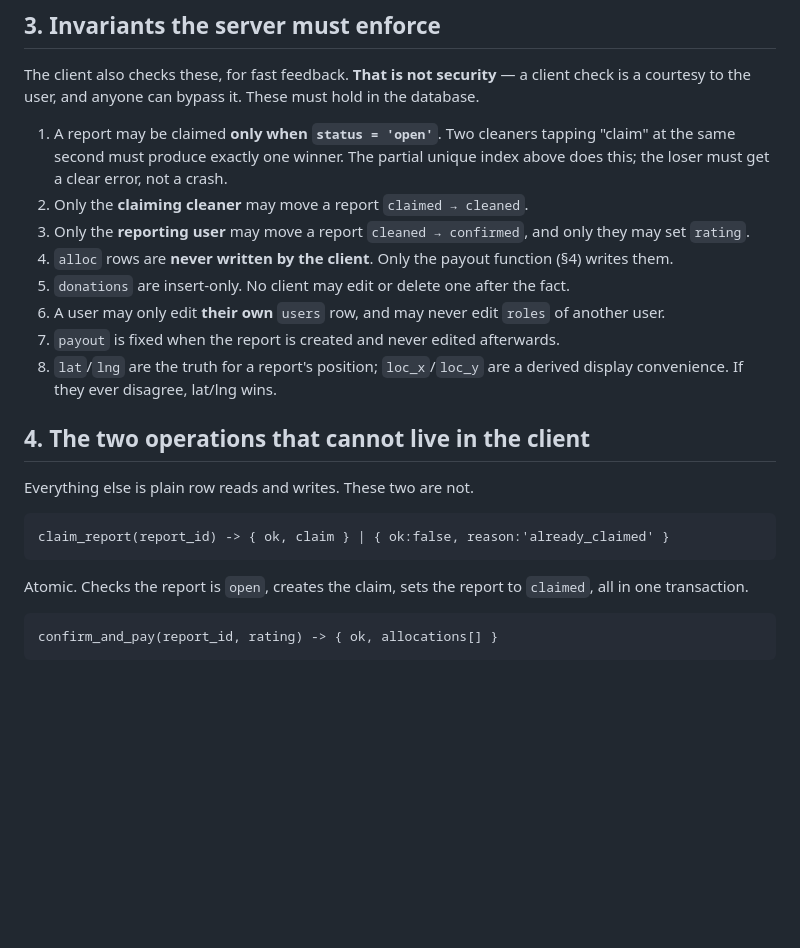
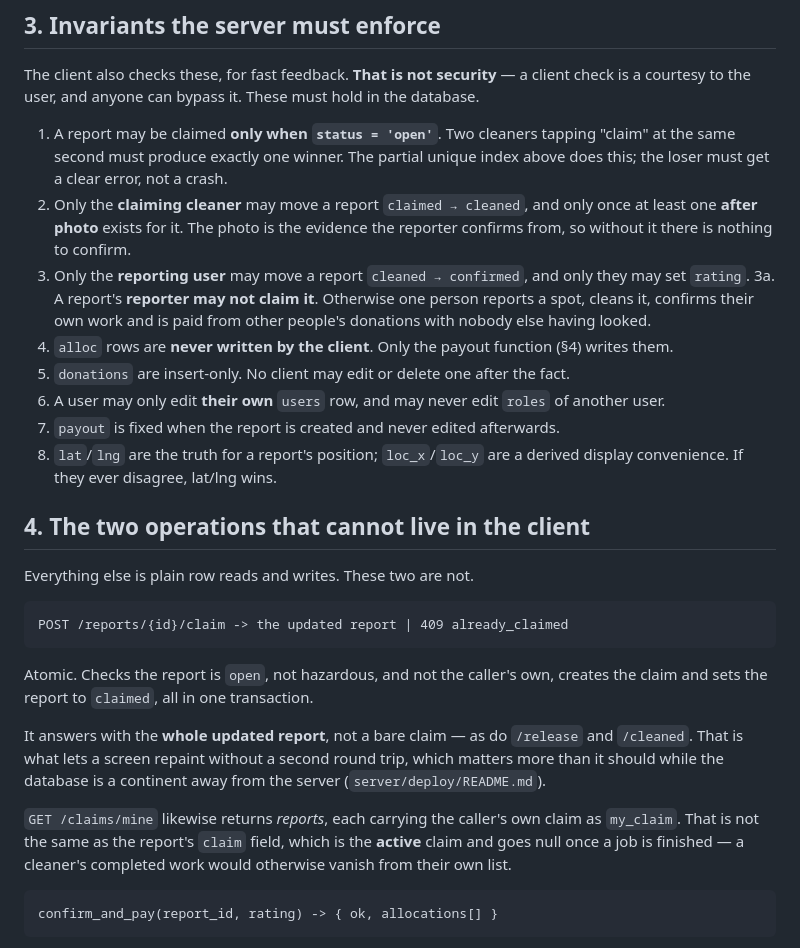
Before and after one commit to fedorshoshin/Dilijan-Business-Hackathon, a Markdown page: BACKEND.md, the part around the change. Drawn GitHub-style; blank space fills up the shorter version.

````diff
--- a/BACKEND.md
+++ b/BACKEND.md
@@ -133,9 +133,14 @@ hold in the database.
 1. A report may be claimed **only when `status = 'open'`**. Two cleaners tapping
    "claim" at the same second must produce exactly one winner. The partial
    unique index above does this; the loser must get a clear error, not a crash.
-2. Only the **claiming cleaner** may move a report `claimed → cleaned`.
+2. Only the **claiming cleaner** may move a report `claimed → cleaned`, and only
+   once at least one **after photo** exists for it. The photo is the evidence
+   the reporter confirms from, so without it there is nothing to confirm.
 3. Only the **reporting user** may move a report `cleaned → confirmed`, and only
    they may set `rating`.
+3a. A report's **reporter may not claim it**. Otherwise one person reports a
+   spot, cleans it, confirms their own work and is paid from other people's
+   donations with nobody else having looked.
 4. `alloc` rows are **never written by the client**. Only the payout function
    (§4) writes them.
 5. `donations` are insert-only. No client may edit or delete one after the fact.
@@ -150,10 +155,20 @@ hold in the database.
 Everything else is plain row reads and writes. These two are not.
 
 ```
-claim_report(report_id) -> { ok, claim } | { ok:false, reason:'already_claimed' }
+POST /reports/{id}/claim -> the updated report | 409 already_claimed
 ```
-Atomic. Checks the report is `open`, creates the claim, sets the report to
-`claimed`, all in one transaction.
+Atomic. Checks the report is `open`, not hazardous, and not the caller's own,
+creates the claim and sets the report to `claimed`, all in one transaction.
+
+It answers with the **whole updated report**, not a bare claim — as do
+`/release` and `/cleaned`. That is what lets a screen repaint without a second
+round trip, which matters more than it should while the database is a continent
+away from the server (`server/deploy/README.md`).
+
+`GET /claims/mine` likewise returns *reports*, each carrying the caller's own
+claim as `my_claim`. That is not the same as the report's `claim` field, which
+is the **active** claim and goes null once a job is finished — a cleaner's
+completed work would otherwise vanish from their own list.
 
 ```
 confirm_and_pay(report_id, rating) -> { ok, allocations[] }
````
Also changed, not shown: DESIGN.md (+25 -8 lines), server/deploy/README.md (+54 -0 lines).
